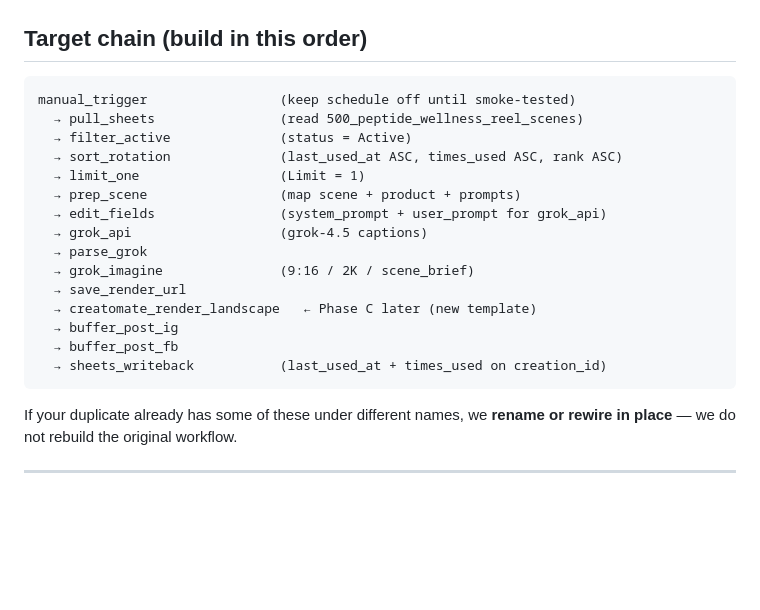
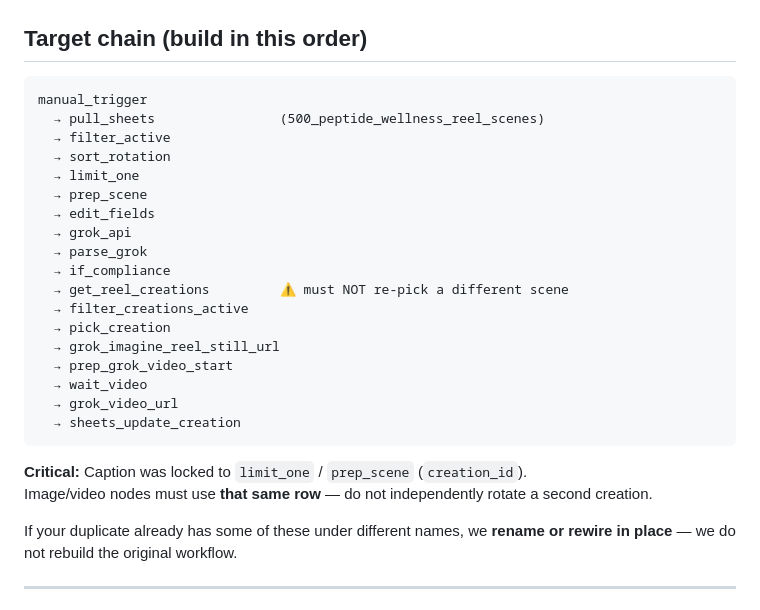
Before and after one commit to PalmBeach-Vitality/pep, a Markdown page: marketing/n8n-vig-gen-500-scenes-plan.md, the part around the change. Drawn GitHub-style; blank space fills up the shorter version.

Commit message:
Track actual post-parse node chain for landscape workflow
Document Sal's real path through if_compliance, reel creation
pick, Imagine, video, and sheets_update_creation.

Co-authored-by: Peptide Preppers <PalmBeach-Vitality@users.noreply.github.com>

````diff
--- a/marketing/n8n-vig-gen-500-scenes-plan.md
+++ b/marketing/n8n-vig-gen-500-scenes-plan.md
@@ -34,22 +34,28 @@ See `marketing/AGENT_RULEBOOK.md`.
 ## Target chain (build in this order)
 
 ```text
-manual_trigger                 (keep schedule off until smoke-tested)
-  → pull_sheets                (read 500_peptide_wellness_reel_scenes)
-  → filter_active              (status = Active)
-  → sort_rotation              (last_used_at ASC, times_used ASC, rank ASC)
-  → limit_one                  (Limit = 1)
-  → prep_scene                 (map scene + product + prompts)
-  → edit_fields                (system_prompt + user_prompt for grok_api)
-  → grok_api                   (grok-4.5 captions)
+manual_trigger
+  → pull_sheets                (500_peptide_wellness_reel_scenes)
+  → filter_active
+  → sort_rotation
+  → limit_one
+  → prep_scene
+  → edit_fields
+  → grok_api
   → parse_grok
-  → grok_imagine               (9:16 / 2K / scene_brief)
-  → save_render_url
-  → creatomate_render_landscape   ← Phase C later (new template)
-  → buffer_post_ig
-  → buffer_post_fb
-  → sheets_writeback           (last_used_at + times_used on creation_id)
+  → if_compliance
+  → get_reel_creations         ⚠ must NOT re-pick a different scene
+  → filter_creations_active
+  → pick_creation
+  → grok_imagine_reel_still_url
+  → prep_grok_video_start
+  → wait_video
+  → grok_video_url
+  → sheets_update_creation
 ```
+
+**Critical:** Caption was locked to `limit_one` / `prep_scene` (`creation_id`).
+Image/video nodes must use **that same row** — do not independently rotate a second creation.
 
 If your duplicate already has some of these under different names, we **rename or rewire in place** — we do not rebuild the original workflow.
 
````
